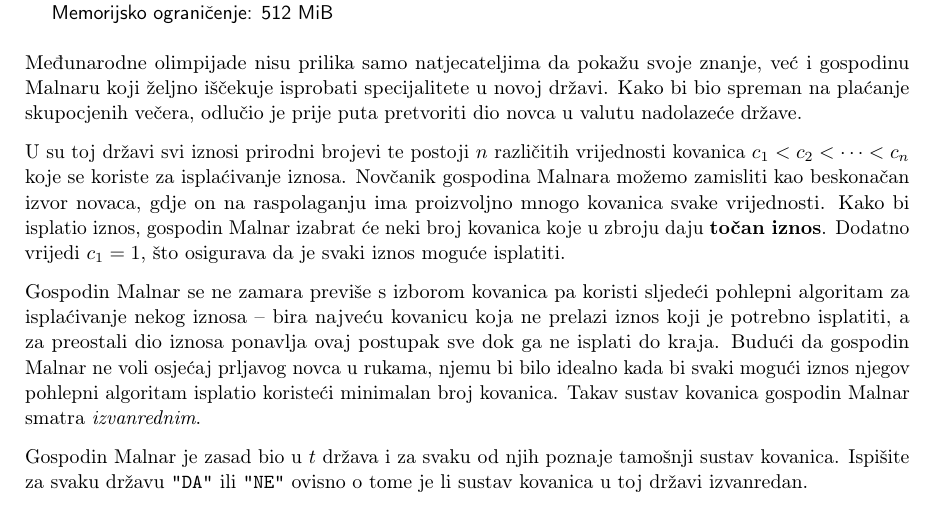
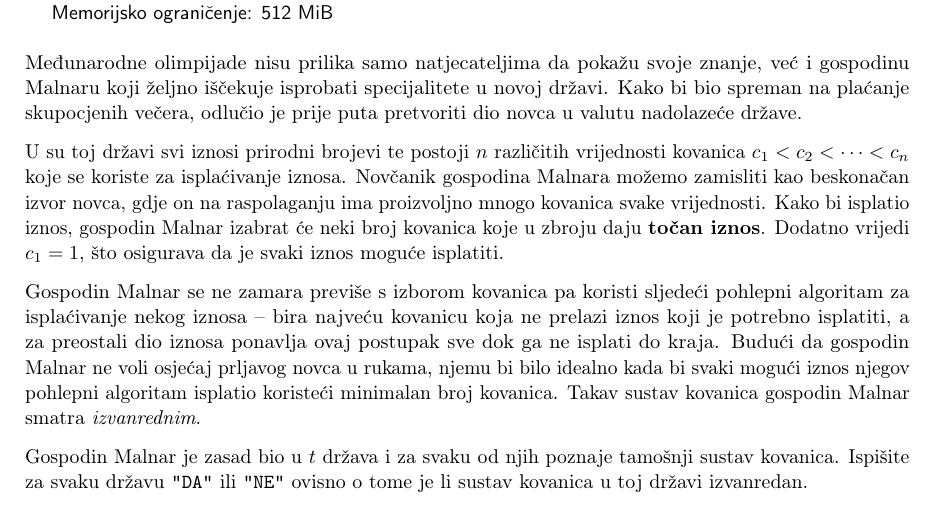
Before and after one commit to ipaljak/studentsko2020, a LaTeX document (zadaci.tex, which reads I/I.tex): part of page 9 of 11, cut so that both start at the same text. The pictures show the PDF file zadaci.pdf that the author committed with the source.

Commit message:
Fix grammar in statement for task I

```diff
--- a/I/I.tex
+++ b/I/I.tex
@@ -13,7 +13,7 @@ puta pretvoriti dio novca u valutu nadolazeće države.
 U su toj državi svi iznosi prirodni brojevi te postoji $n$ različitih
 vrijednosti kovanica $c_1 < c_2 < \dots < c_n$ koje se koriste za
 isplaćivanje iznosa. Novčanik gospodina Malnara možemo zamisliti kao
-beskonačan izvor novaca, gdje on na raspolaganju ima proizvoljno mnogo
+beskonačan izvor novca, gdje on na raspolaganju ima proizvoljno mnogo
 kovanica svake vrijednosti. Kako bi isplatio iznos, gospodin Malnar izabrat
 će neki broj kovanica koje u zbroju daju \textbf{točan iznos}. Dodatno
 vrijedi $c_1 = 1$, što osigurava da je svaki iznos moguće isplatiti.
```
Also changed, not shown: zadaci.pdf.
